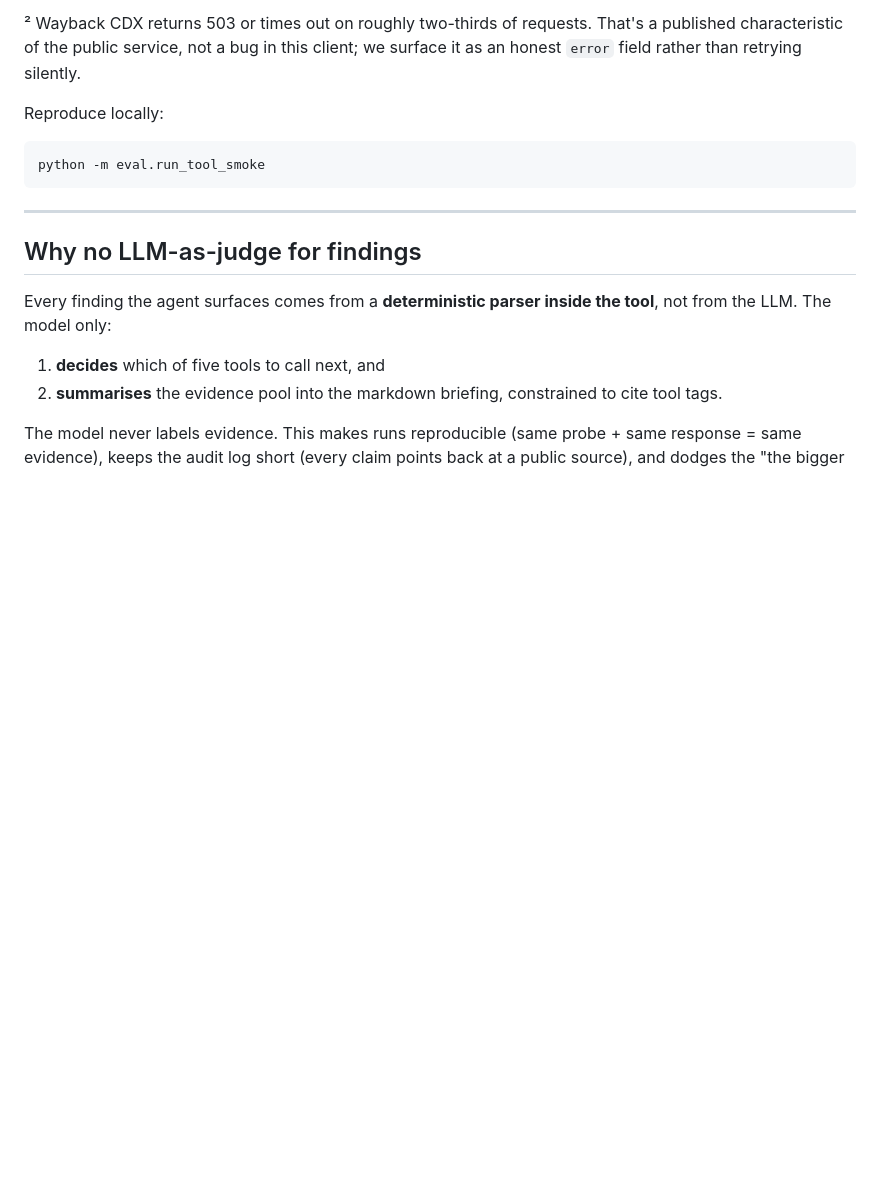
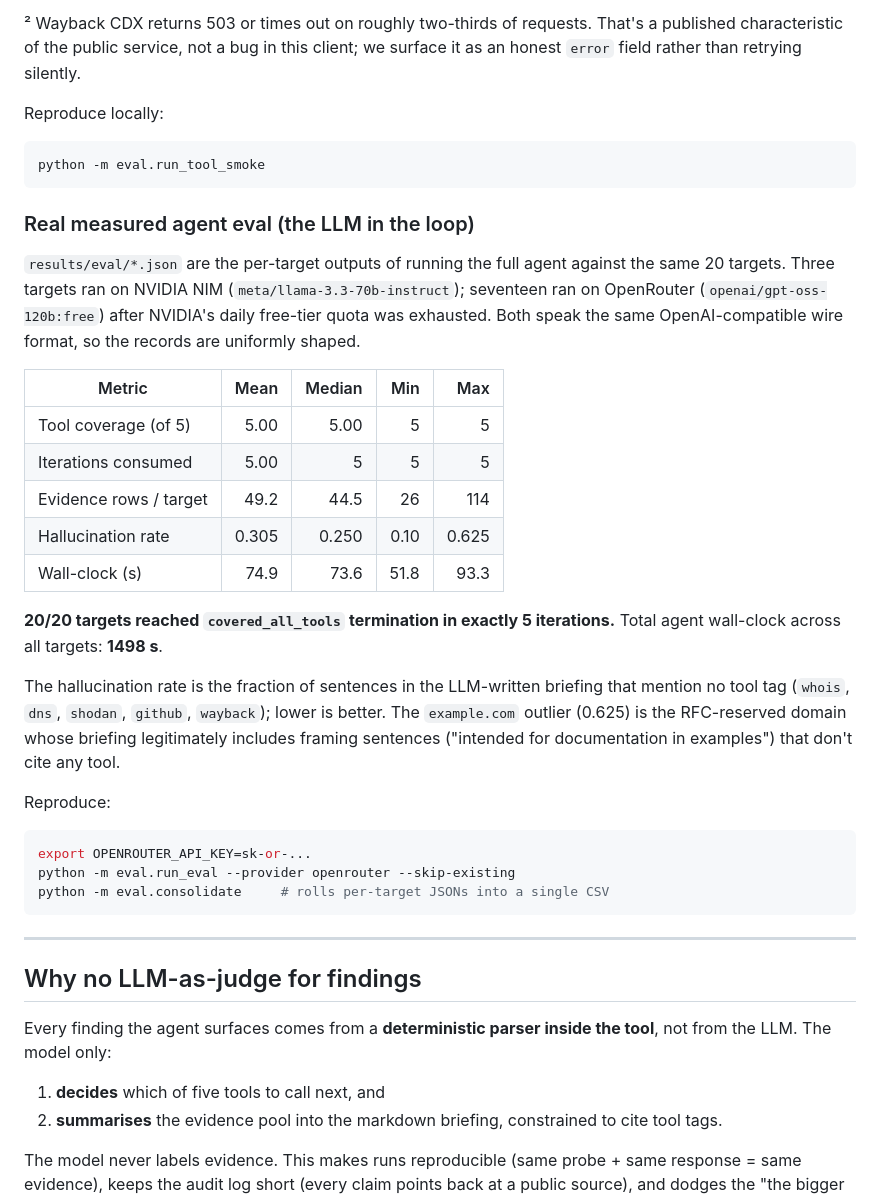
Before and after one commit to thunderstornX/agentic-osint-agent, a Markdown page: README.md, the part around the change. Rendered like a GitHub page; blank space fills up the shorter version.

Commit message:
readme: agent-eval table with measured numbers across 20 targets

````diff
--- a/README.md
+++ b/README.md
@@ -203,6 +203,41 @@ Reproduce locally:
 python -m eval.run_tool_smoke
 ```
 
+### Real measured agent eval (the LLM in the loop)
+
+`results/eval/*.json` are the per-target outputs of running the full
+agent against the same 20 targets. Three targets ran on NVIDIA NIM
+(`meta/llama-3.3-70b-instruct`); seventeen ran on OpenRouter
+(`openai/gpt-oss-120b:free`) after NVIDIA's daily free-tier quota was
+exhausted. Both speak the same OpenAI-compatible wire format, so the
+records are uniformly shaped.
+
+| Metric                 | Mean  | Median | Min  | Max   |
+|------------------------|------:|-------:|-----:|------:|
+| Tool coverage (of 5)   | 5.00  | 5.00   | 5    | 5     |
+| Iterations consumed    | 5.00  | 5      | 5    | 5     |
+| Evidence rows / target | 49.2  | 44.5   | 26   | 114   |
+| Hallucination rate     | 0.305 | 0.250  | 0.10 | 0.625 |
+| Wall-clock (s)         | 74.9  | 73.6   | 51.8 | 93.3  |
+
+**20/20 targets reached `covered_all_tools` termination in exactly 5
+iterations.** Total agent wall-clock across all targets: **1498 s**.
+
+The hallucination rate is the fraction of sentences in the
+LLM-written briefing that mention no tool tag (`whois`, `dns`,
+`shodan`, `github`, `wayback`); lower is better. The `example.com`
+outlier (0.625) is the RFC-reserved domain whose briefing legitimately
+includes framing sentences ("intended for documentation in
+examples") that don't cite any tool.
+
+Reproduce:
+
+```bash
+export OPENROUTER_API_KEY=sk-or-...
+python -m eval.run_eval --provider openrouter --skip-existing
+python -m eval.consolidate     # rolls per-target JSONs into a single CSV
+```
+
 ---
 
 ## Why no LLM-as-judge for findings
````
